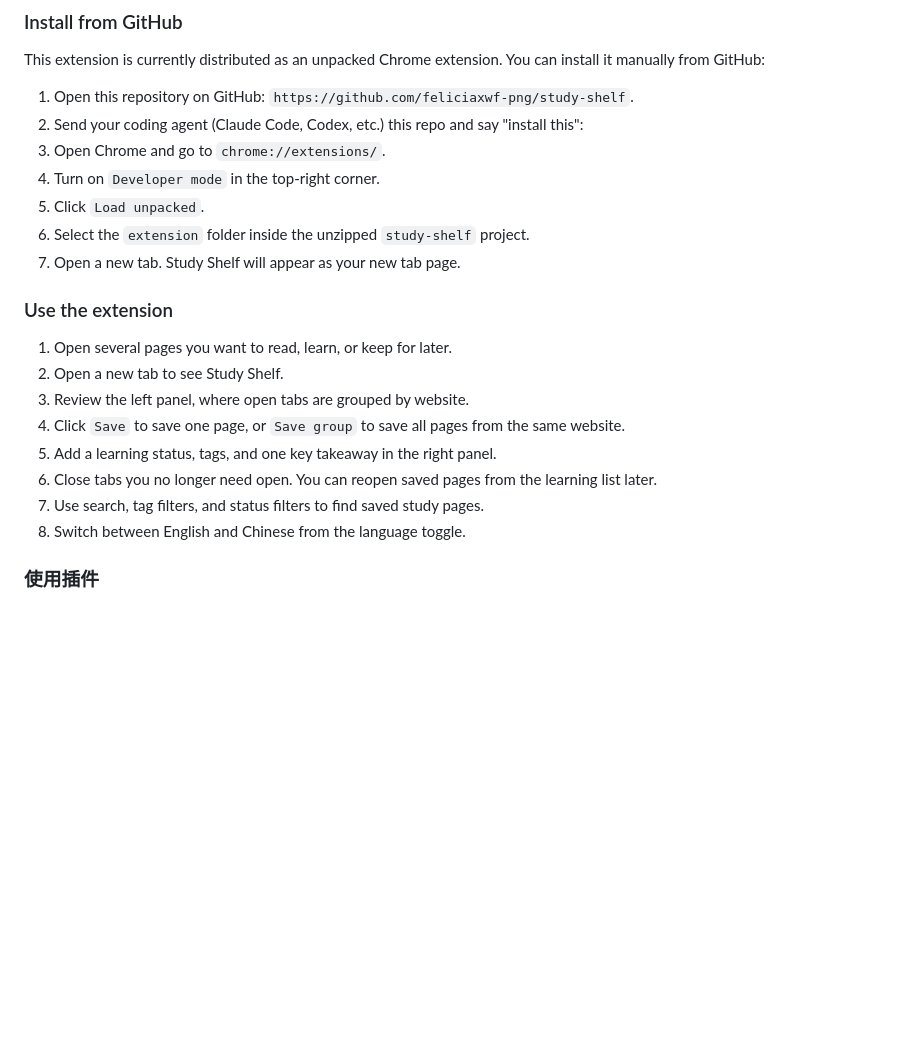
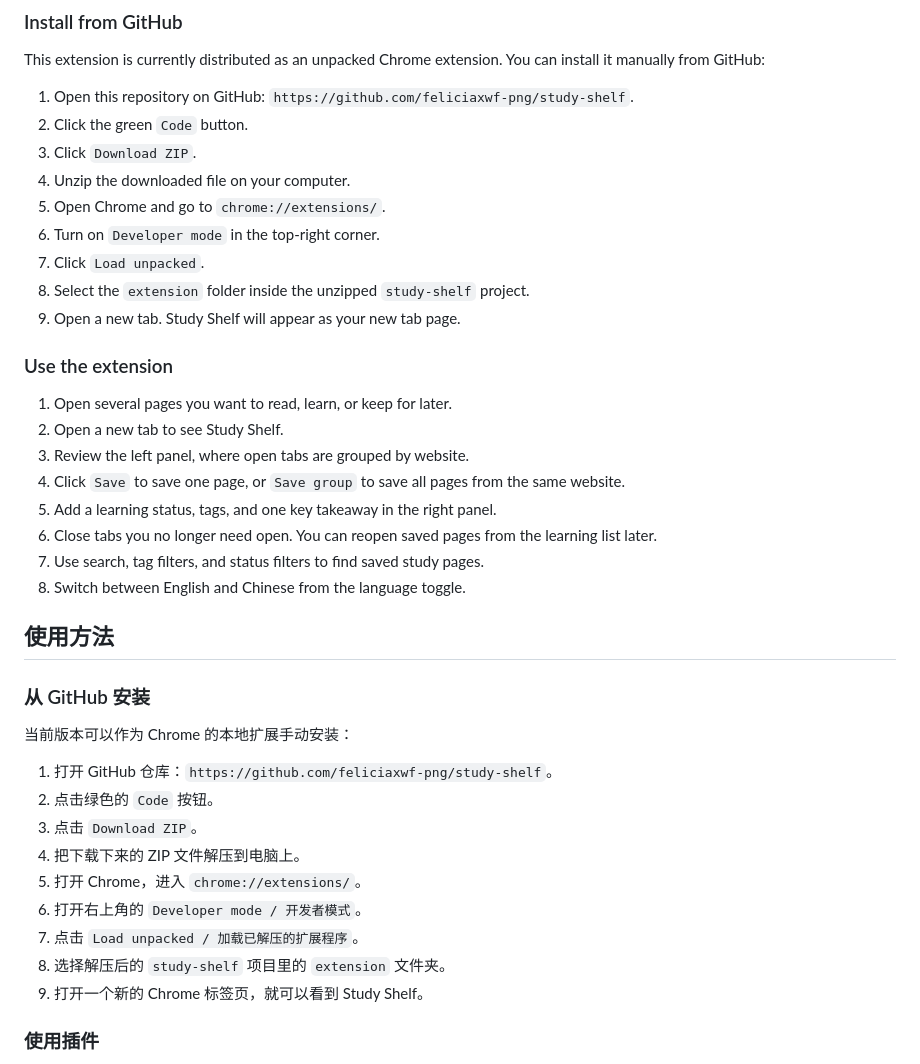
Before and after one commit to feliciaxwf-png/study-shelf, a Markdown page: README.md, the part around the change. GitHub-like rendering; blank space fills up the shorter version.

```diff
--- a/README.md
+++ b/README.md
@@ -27,12 +27,14 @@ Study Shelf 是一个 Chrome 扩展，可以把杂乱打开的网页整理成一
 This extension is currently distributed as an unpacked Chrome extension. You can install it manually from GitHub:
 
 1. Open this repository on GitHub: `https://github.com/feliciaxwf-png/study-shelf`.
-2. Send your coding agent (Claude Code, Codex, etc.) this repo and say "install this":
-3. Open Chrome and go to `chrome://extensions/`.
-4. Turn on `Developer mode` in the top-right corner.
-5. Click `Load unpacked`.
-6. Select the `extension` folder inside the unzipped `study-shelf` project.
-7. Open a new tab. Study Shelf will appear as your new tab page.
+2. Click the green `Code` button.
+3. Click `Download ZIP`.
+4. Unzip the downloaded file on your computer.
+5. Open Chrome and go to `chrome://extensions/`.
+6. Turn on `Developer mode` in the top-right corner.
+7. Click `Load unpacked`.
+8. Select the `extension` folder inside the unzipped `study-shelf` project.
+9. Open a new tab. Study Shelf will appear as your new tab page.
 
 ### Use the extension
 
@@ -44,6 +46,22 @@ This extension is currently distributed as an unpacked Chrome extension. You can
 6. Close tabs you no longer need open. You can reopen saved pages from the learning list later.
 7. Use search, tag filters, and status filters to find saved study pages.
 8. Switch between English and Chinese from the language toggle.
+
+## 使用方法
+
+### 从 GitHub 安装
+
+当前版本可以作为 Chrome 的本地扩展手动安装：
+
+1. 打开 GitHub 仓库：`https://github.com/feliciaxwf-png/study-shelf`。
+2. 点击绿色的 `Code` 按钮。
+3. 点击 `Download ZIP`。
+4. 把下载下来的 ZIP 文件解压到电脑上。
+5. 打开 Chrome，进入 `chrome://extensions/`。
+6. 打开右上角的 `Developer mode / 开发者模式`。
+7. 点击 `Load unpacked / 加载已解压的扩展程序`。
+8. 选择解压后的 `study-shelf` 项目里的 `extension` 文件夹。
+9. 打开一个新的 Chrome 标签页，就可以看到 Study Shelf。
 
 ### 使用插件
 
```
